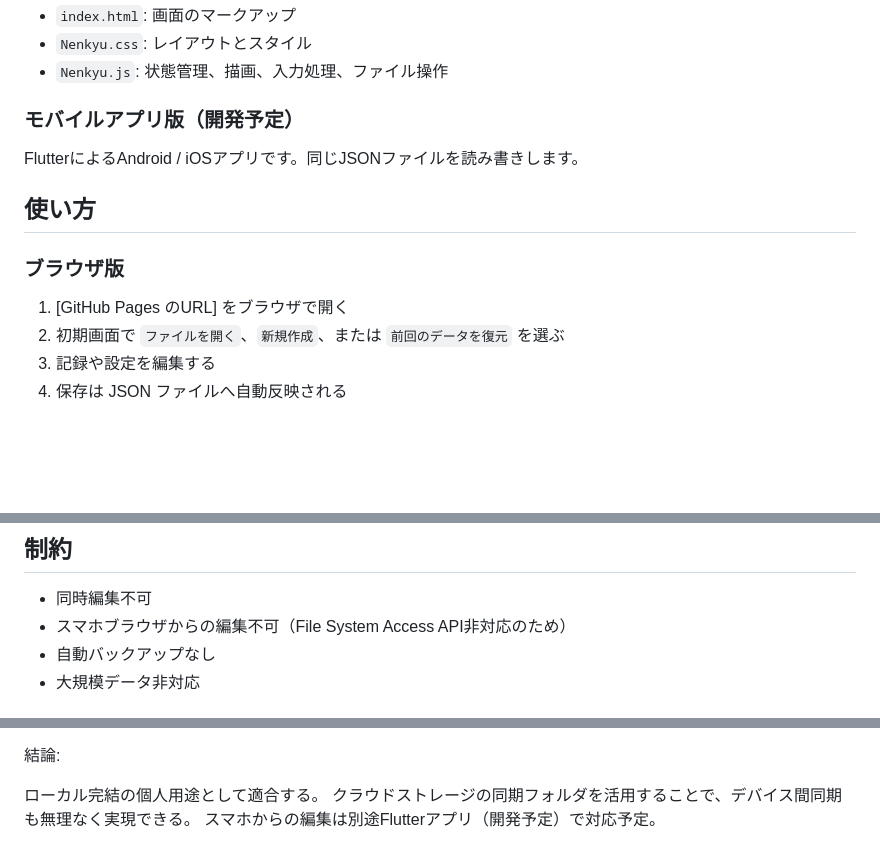
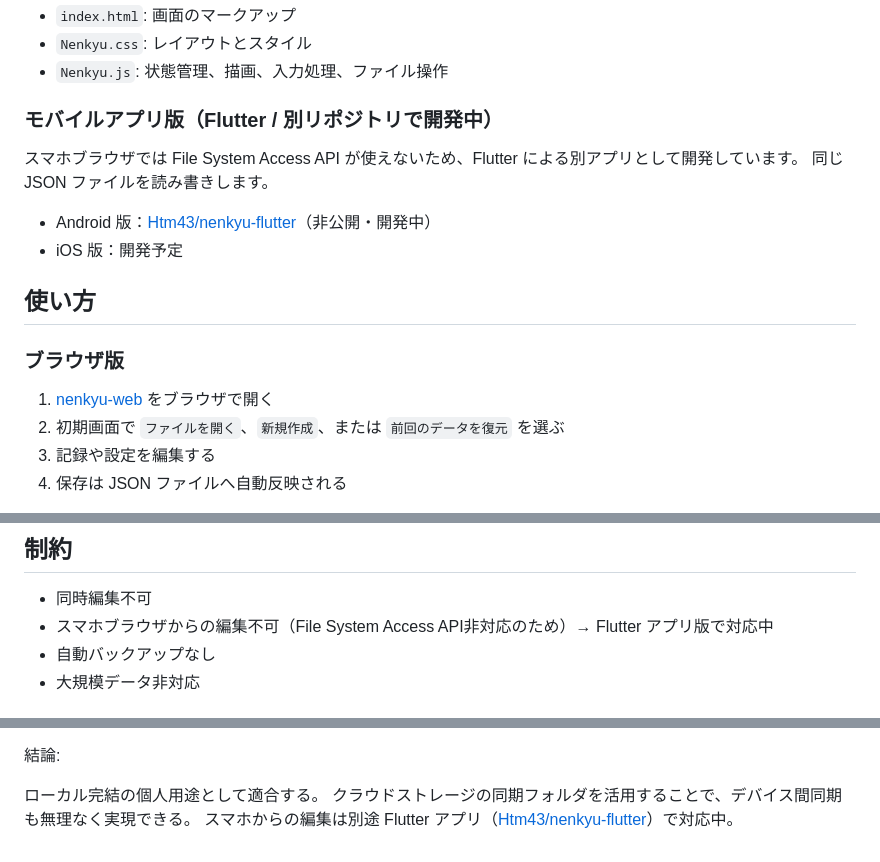
Before and after one commit to Htm43/nenkyu_kanri, a Markdown page: README.md, 3 parts joined by grey strips. Rendered like a GitHub page; blank space fills up the shorter version.

Commit message:
Update mobile app section and clarify development status

```diff
--- a/README.md
+++ b/README.md
@@ -22,15 +22,19 @@ PCブラウザから使うメインのアプリです。
 - `Nenkyu.css`: レイアウトとスタイル
 - `Nenkyu.js`: 状態管理、描画、入力処理、ファイル操作
 
-### モバイルアプリ版（開発予定）
+### モバイルアプリ版（Flutter / 別リポジトリで開発中）
 
-FlutterによるAndroid / iOSアプリです。同じJSONファイルを読み書きします。
+スマホブラウザでは File System Access API が使えないため、Flutter による別アプリとして開発しています。
+同じ JSON ファイルを読み書きします。
+
+- Android 版：[Htm43/nenkyu-flutter](https://github.com/Htm43/nenkyu-flutter)（非公開・開発中）
+- iOS 版：開発予定
 
 ## 使い方
 
 ### ブラウザ版
 
-1. [GitHub Pages のURL] をブラウザで開く
+1. [nenkyu-web](https://htm43.github.io/nenkyu-web/) をブラウザで開く
 2. 初期画面で `ファイルを開く`、`新規作成`、または `前回のデータを復元` を選ぶ
 3. 記録や設定を編集する
 4. 保存は JSON ファイルへ自動反映される
@@ -113,7 +119,7 @@ JSON ファイルをクラウドストレージの同期フォルダに置くこ
 ## 制約
 
 - 同時編集不可
-- スマホブラウザからの編集不可（File System Access API非対応のため）
+- スマホブラウザからの編集不可（File System Access API非対応のため）→ Flutter アプリ版で対応中
 - 自動バックアップなし
 - 大規模データ非対応
 
@@ -162,4 +168,4 @@ JSON ファイルをクラウドストレージの同期フォルダに置くこ
 
 ローカル完結の個人用途として適合する。
 クラウドストレージの同期フォルダを活用することで、デバイス間同期も無理なく実現できる。
-スマホからの編集は別途Flutterアプリ（開発予定）で対応予定。
+スマホからの編集は別途 Flutter アプリ（[Htm43/nenkyu-flutter](https://github.com/Htm43/nenkyu-flutter)）で対応中。
```
Also changed, not shown: other parts of README.md (+2 -0 lines).
